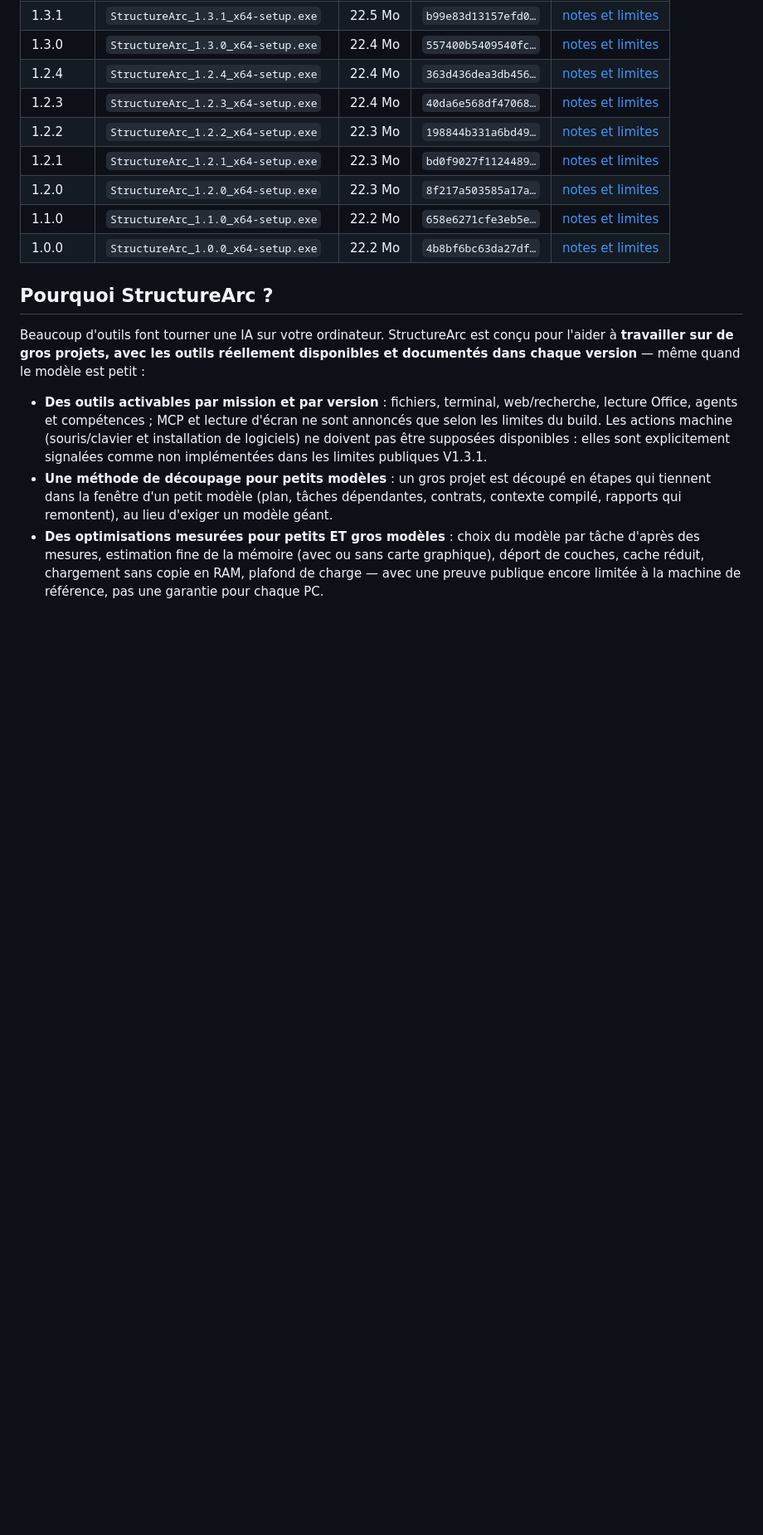
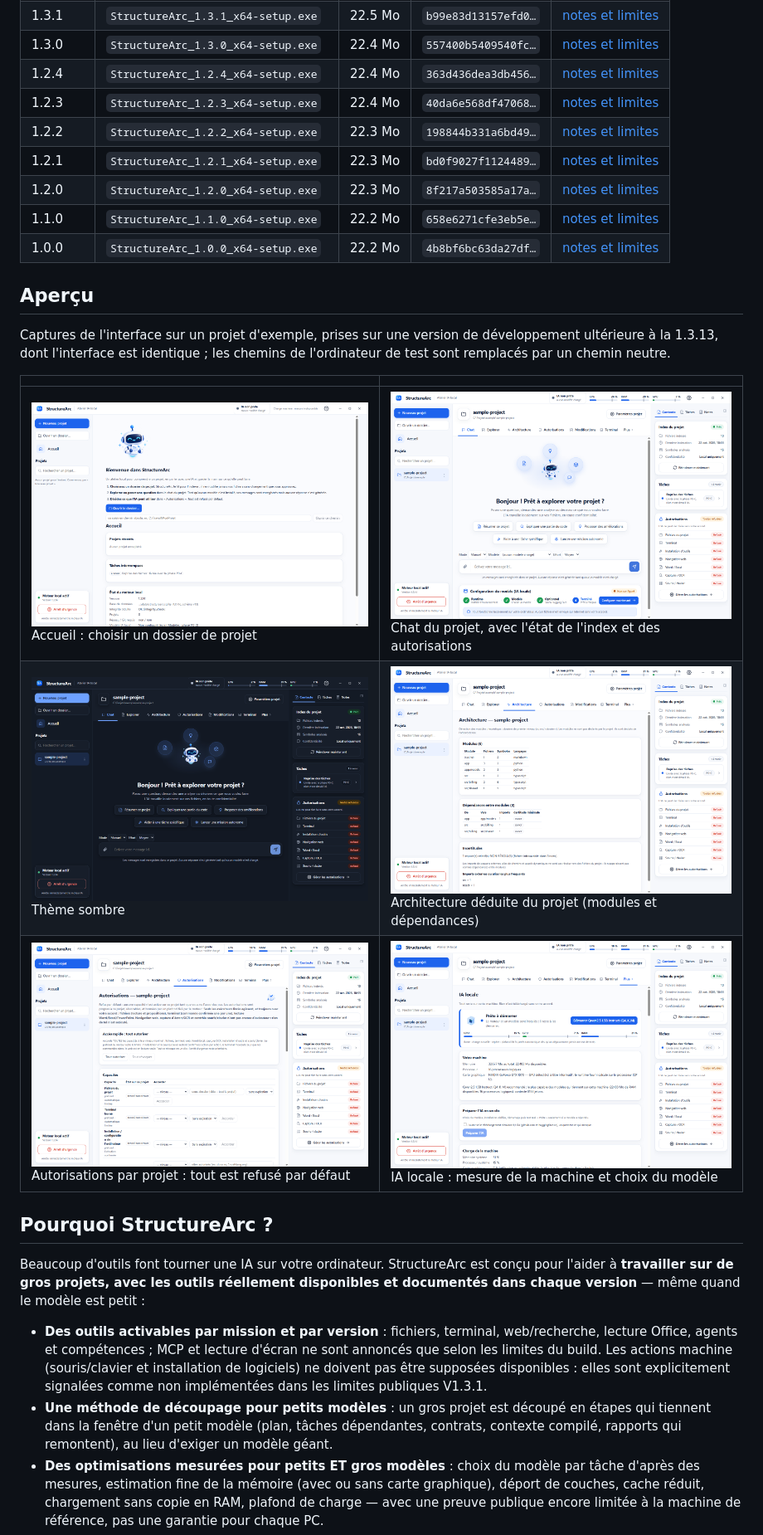
Before and after one commit to liberty24000/structurearc-public, a Markdown page: README.md, the part around one of its changes. Shown at 83% size. GitHub-like rendering; pictures changed too: assets/screenshots/accueil.png (added), assets/screenshots/architecture.png (added), assets/screenshots/autorisations.png (added); blank space fills up the shorter version.

```diff
--- a/README.md
+++ b/README.md
@@ -34,6 +36,15 @@ Dernière version : **1.3.16** — page *Releases* → `StructureArc_1.3.16_x64-
 | 1.1.0 | `StructureArc_1.1.0_x64-setup.exe` | 22.2 Mo | `658e6271cfe3eb5e…` | [notes et limites](versions/v1.1.0/) |
 | 1.0.0 | `StructureArc_1.0.0_x64-setup.exe` | 22.2 Mo | `4b8bf6bc63da27df…` | [notes et limites](versions/v1.0.0/) |
 
+## Aperçu
+Captures de l'interface sur un projet d'exemple, prises sur une version de développement ultérieure à la 1.3.13, dont l'interface est identique ; les chemins de l'ordinateur de test sont remplacés par un chemin neutre.
+
+| | |
+|---|---|
+| ![Accueil : choisir un dossier de projet](assets/screenshots/accueil.png)<br>Accueil : choisir un dossier de projet | ![Chat du projet, avec l'état de l'index et des autorisations](assets/screenshots/chat-clair.png)<br>Chat du projet, avec l'état de l'index et des autorisations |
+| ![Thème sombre](assets/screenshots/chat-sombre.png)<br>Thème sombre | ![Architecture déduite du projet (modules et dépendances)](assets/screenshots/architecture.png)<br>Architecture déduite du projet (modules et dépendances) |
+| ![Autorisations par projet : tout est refusé par défaut](assets/screenshots/autorisations.png)<br>Autorisations par projet : tout est refusé par défaut | ![IA locale : mesure de la machine et choix du modèle](assets/screenshots/ia-locale.png)<br>IA locale : mesure de la machine et choix du modèle |
+
 ## Pourquoi StructureArc ?
 Beaucoup d'outils font tourner une IA sur votre ordinateur. StructureArc est conçu pour l'aider à **travailler sur de gros projets, avec les outils réellement disponibles et documentés dans chaque version** — même quand le modèle est petit :
 
```
Also changed, not shown: other parts of README.md (+4 -2 lines), CHANGELOG.md (+9 -0 lines), VERIFIER.md (+2 -2 lines), versions/v1.3.15/LIMITES_V1_3_15.md (added, +33 -0 lines), versions/v1.3.15/LISEZMOI_V1_3_15.md (added, +31 -0 lines), versions/v1.3.17/LIMITES_V1_3_17.md (added, +25 -0 lines), versions/v1.3.17/LISEZMOI_V1_3_17.md (added, +31 -0 lines), 4 other files.
